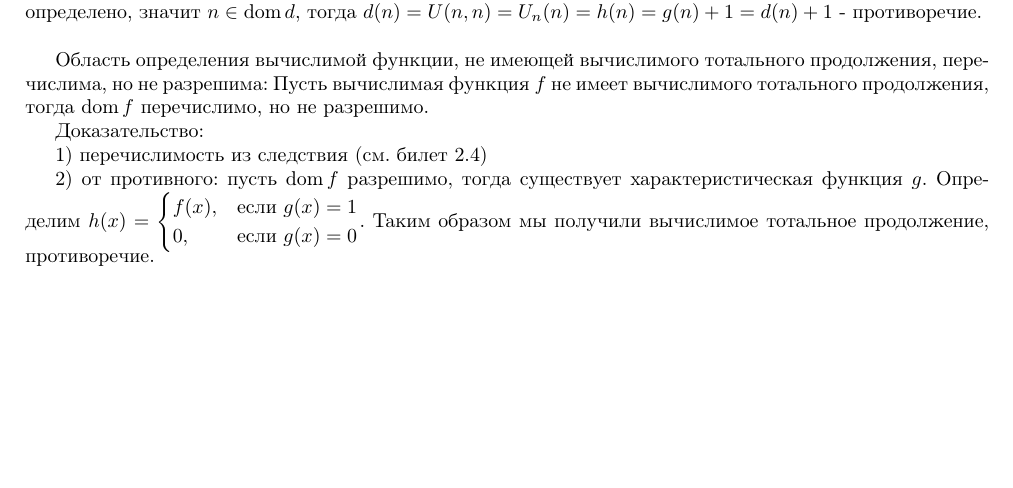
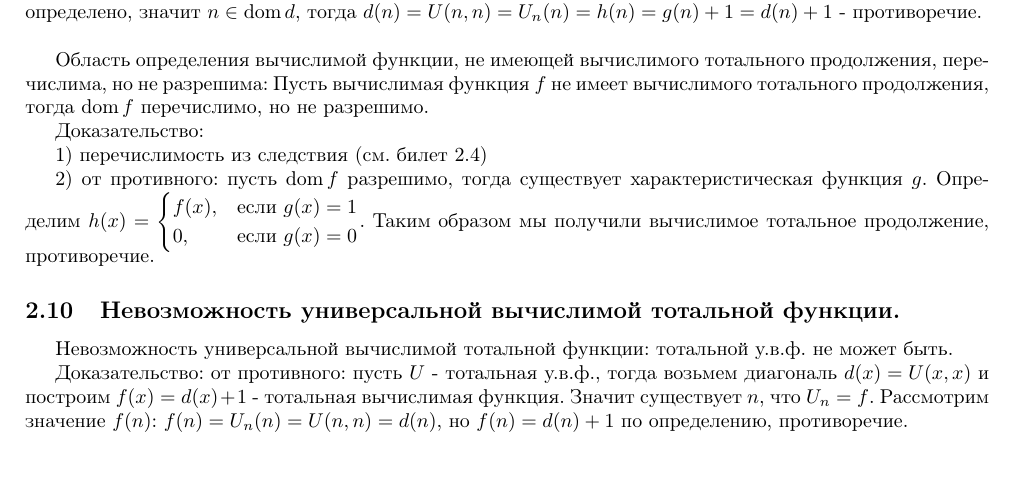
Before and after one commit to technothecow/discrete-math-colloquium, a LaTeX document (main.tex): part of page 11 of 11, cut so that both start at the same text. Compiled offline with pdfLaTeX.

Commit message:
Add 2.10

```diff
--- a/main.tex
+++ b/main.tex
@@ -538,4 +538,13 @@ T-Предикат: пусть $U$ - у.в.ф. и $\UU$ - программа, в
     f(x),&\text{если }g(x)=1 \\ 0,&\text{если }g(x)=0
 \end{cases}$. Таким образом мы получили вычислимое тотальное продолжение, противоречие.
 
+% Невозможность универсальной вычислимой тотальной функции. [ВШ-3, 2.2, т. 8]
+\subsection{Невозможность универсальной вычислимой тотальной функции.}
+
+Невозможность универсальной вычислимой тотальной функции: тотальной у.в.ф. не может быть.
+
+Доказательство: от противного: пусть $U$ - тотальная у.в.ф., тогда возьмем диагональ $d(x)=U(x,x)$ и построим $f(x)=d(x)+1$ - тотальная вычислимая функция. Значит существует $n$, что $U_n=f$. Рассмотрим значение $f(n)$: $f(n)=U_n(n)=U(n,n)=d(n)$, но $f(n)=d(n)+1$ по определению, противоречие.
+
+
+
 \end{document}
```
Also changed, not shown: Коллок_по_дискре_2.pdf.
